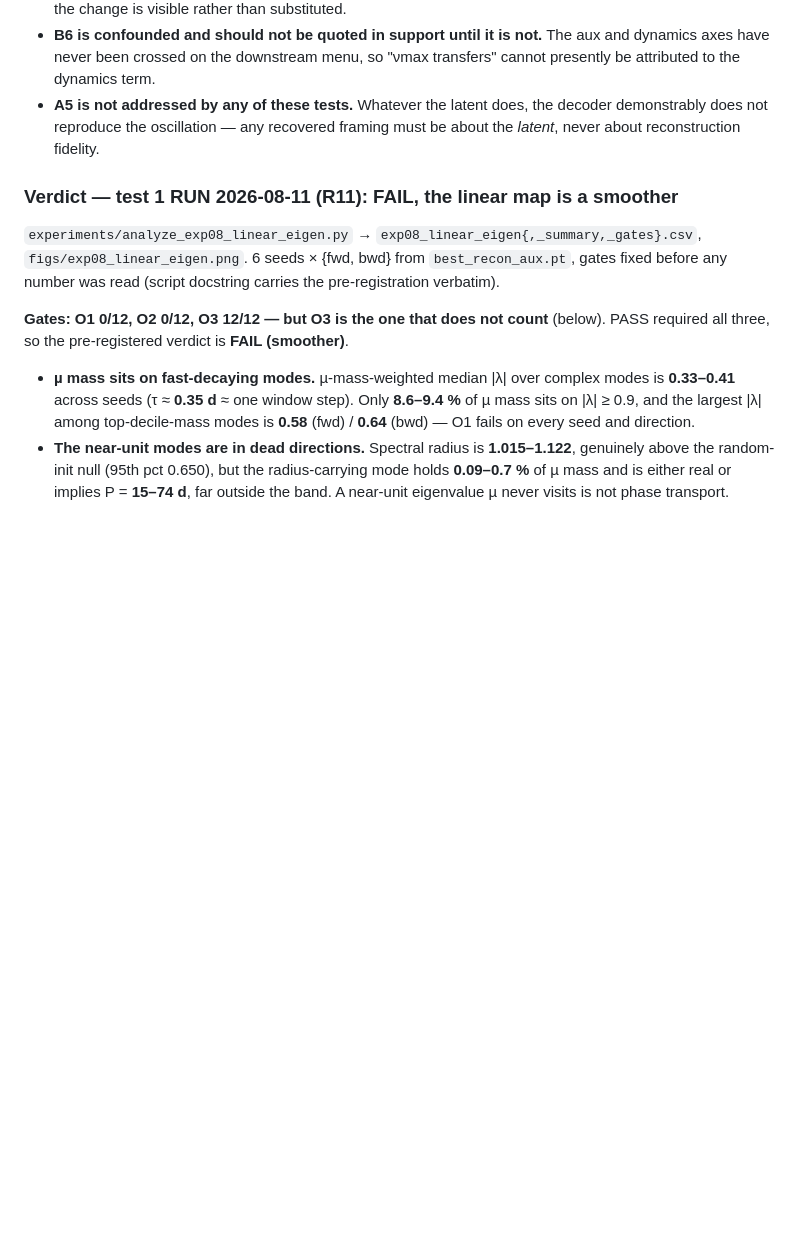
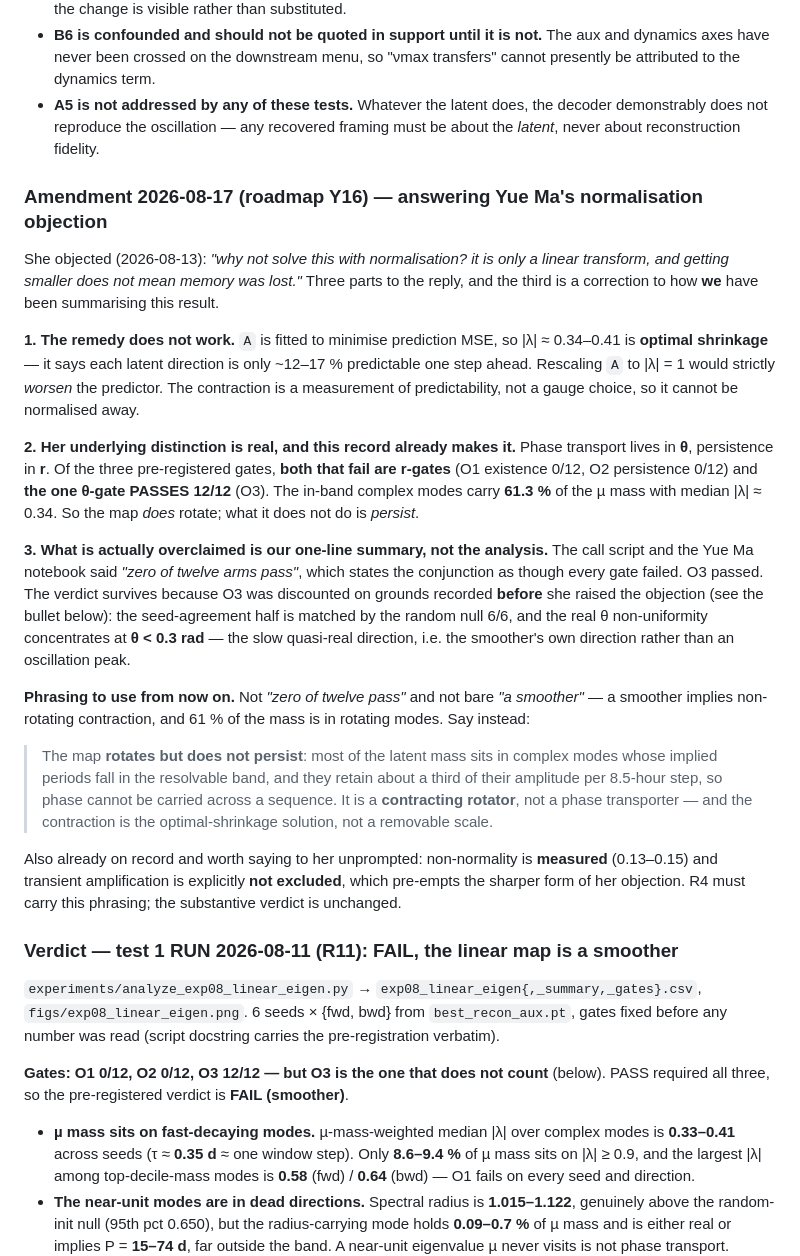
Before and after one commit to BrightonLiu-zZ/Stellar-World-Model, a Markdown page: experiments/proposed_open_questions.md, the part around the change. Drawn GitHub-style; blank space fills up the shorter version.

Commit message:
record the normalisation amendment in the open-questions file

```diff
--- a/experiments/proposed_open_questions.md
+++ b/experiments/proposed_open_questions.md
@@ -530,6 +530,42 @@ Both are **specification defects in the measurements that killed the framing**,
   does not reproduce the oscillation — any recovered framing must be about the *latent*, never about
   reconstruction fidelity.
 
+### Amendment 2026-08-17 (roadmap Y16) — answering Yue Ma's normalisation objection
+
+She objected (2026-08-13): *"why not solve this with normalisation? it is only a linear transform, and
+getting smaller does not mean memory was lost."* Three parts to the reply, and the third is a
+correction to how **we** have been summarising this result.
+
+**1. The remedy does not work.** `A` is fitted to minimise prediction MSE, so |λ| ≈ 0.34–0.41 is
+**optimal shrinkage** — it says each latent direction is only ~12–17 % predictable one step ahead.
+Rescaling `A` to |λ| = 1 would strictly *worsen* the predictor. The contraction is a measurement of
+predictability, not a gauge choice, so it cannot be normalised away.
+
+**2. Her underlying distinction is real, and this record already makes it.** Phase transport lives in
+**θ**, persistence in **r**. Of the three pre-registered gates, **both that fail are r-gates**
+(O1 existence 0/12, O2 persistence 0/12) and **the one θ-gate PASSES 12/12** (O3). The in-band complex
+modes carry **61.3 %** of the µ mass with median |λ| ≈ 0.34. So the map *does* rotate; what it does not
+do is *persist*.
+
+**3. What is actually overclaimed is our one-line summary, not the analysis.** The call script and the
+Yue Ma notebook said *"zero of twelve arms pass"*, which states the conjunction as though every gate
+failed. O3 passed. The verdict survives because O3 was discounted on grounds recorded **before** she
+raised the objection (see the bullet below): the seed-agreement half is matched by the random null
+6/6, and the real θ non-uniformity concentrates at **θ < 0.3 rad** — the slow quasi-real direction,
+i.e. the smoother's own direction rather than an oscillation peak.
+
+**Phrasing to use from now on.** Not *"zero of twelve pass"* and not bare *"a smoother"* — a smoother
+implies non-rotating contraction, and 61 % of the mass is in rotating modes. Say instead:
+
+> The map **rotates but does not persist**: most of the latent mass sits in complex modes whose implied
+> periods fall in the resolvable band, and they retain about a third of their amplitude per 8.5-hour
+> step, so phase cannot be carried across a sequence. It is a **contracting rotator**, not a phase
+> transporter — and the contraction is the optimal-shrinkage solution, not a removable scale.
+
+Also already on record and worth saying to her unprompted: non-normality is **measured** (0.13–0.15)
+and transient amplification is explicitly **not excluded**, which pre-empts the sharper form of her
+objection. R4 must carry this phrasing; the substantive verdict is unchanged.
+
 ### Verdict — test 1 RUN 2026-08-11 (R11): **FAIL, the linear map is a smoother**
 
 `experiments/analyze_exp08_linear_eigen.py` → `exp08_linear_eigen{,_summary,_gates}.csv`,
```
